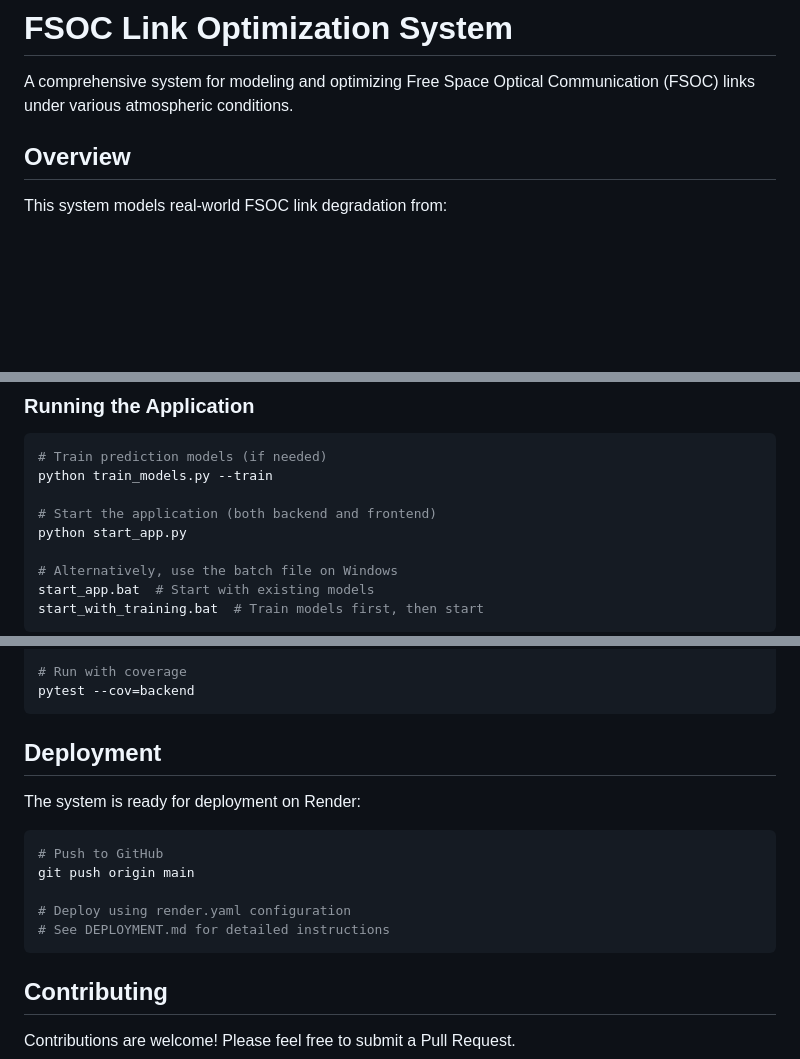
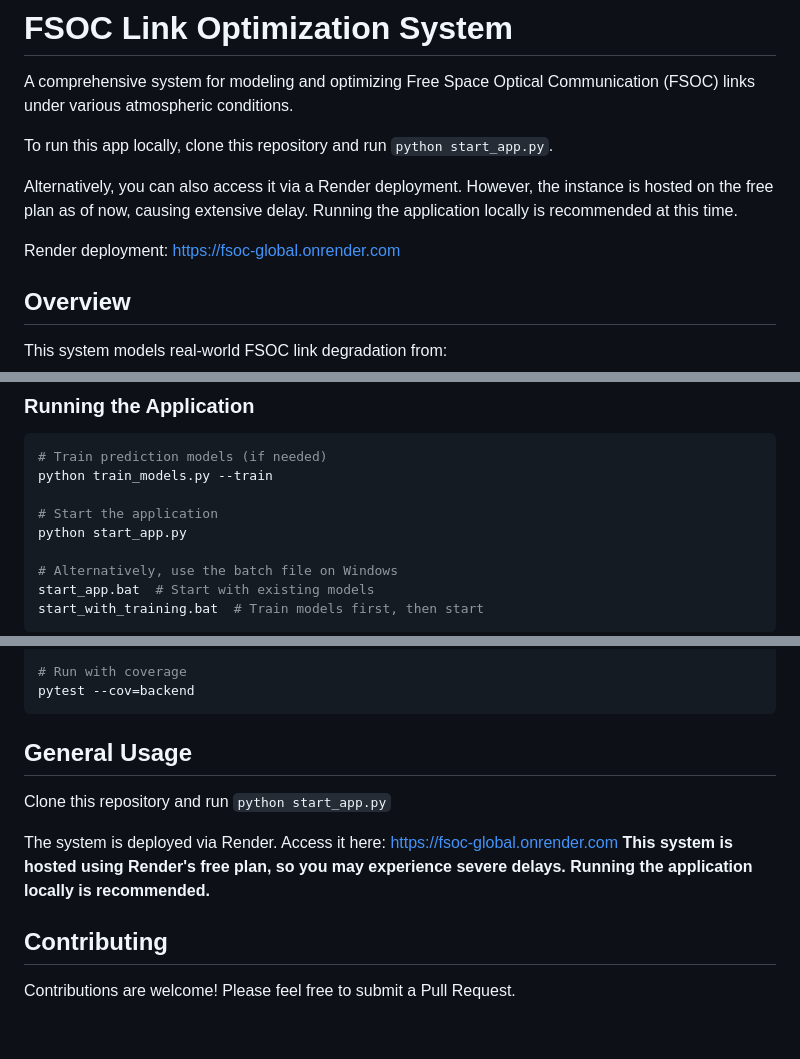
Before and after one commit to HarishvinS/fsoc_simulation, a Markdown page: README.md, 3 parts joined by grey strips. Drawn GitHub-style; blank space fills up the shorter version.

````diff
--- a/README.md
+++ b/README.md
@@ -1,6 +1,12 @@
 # FSOC Link Optimization System
 
 A comprehensive system for modeling and optimizing Free Space Optical Communication (FSOC) links under various atmospheric conditions.
+
+To run this app locally, clone this repository and run ```python start_app.py```.
+
+Alternatively, you can also access it via a Render deployment. However, the instance is hosted on the free plan as of now, causing extensive delay. Running the application locally is recommended at this time.
+
+Render deployment: https://fsoc-global.onrender.com
 
 ## Overview
 
@@ -74,7 +80,7 @@ pip install -r requirements.txt
 # Train prediction models (if needed)
 python train_models.py --train
 
-# Start the application (both backend and frontend)
+# Start the application
 python start_app.py
 
 # Alternatively, use the batch file on Windows
@@ -169,17 +175,13 @@ pytest
 pytest --cov=backend
 ```
 
-## Deployment
+## General Usage
 
-The system is ready for deployment on Render:
+Clone this repository and run ```python start_app.py```
 
-```bash
-# Push to GitHub
-git push origin main
 
-# Deploy using render.yaml configuration
-# See DEPLOYMENT.md for detailed instructions
-```
+The system is deployed via Render. Access it here: https://fsoc-global.onrender.com
+**This system is hosted using Render's free plan, so you may experience severe delays. Running the application locally is recommended.**
 
 ## Contributing
 
````
